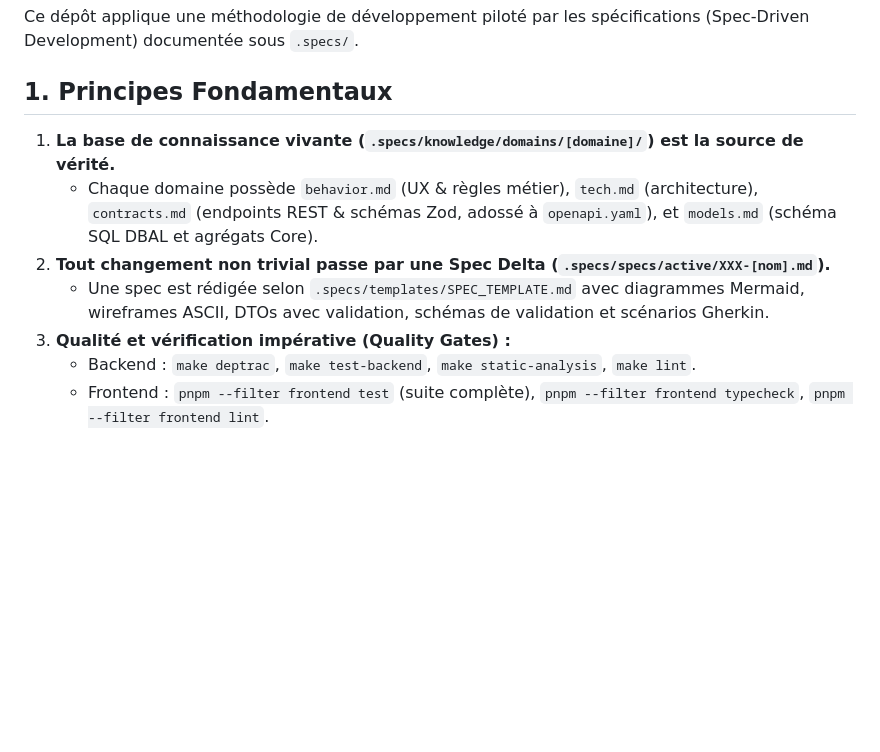
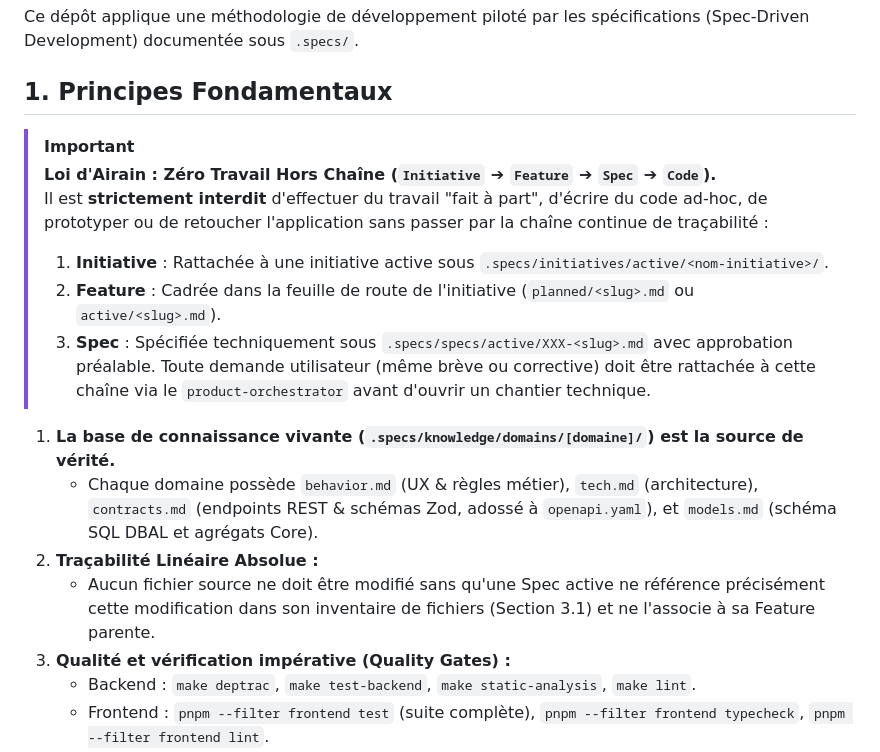
Before and after one commit to ngdo-pro/nanko, a Markdown page: .agents/rules/spec-workflow.md, the part around one of its changes. Drawn GitHub-style; blank space fills up the shorter version.

```diff
--- a/.agents/rules/spec-workflow.md
+++ b/.agents/rules/spec-workflow.md
@@ -3,10 +3,19 @@
 Ce dépôt applique une méthodologie de développement piloté par les spécifications (Spec-Driven Development) documentée sous `.specs/`.
 
 ## 1. Principes Fondamentaux
+
+> [!IMPORTANT]
+> **Loi d'Airain : Zéro Travail Hors Chaîne (`Initiative` ➔ `Feature` ➔ `Spec` ➔ `Code`).**
+> Il est **strictement interdit** d'effectuer du travail "fait à part", d'écrire du code ad-hoc, de prototyper ou de retoucher l'application sans passer par la chaîne continue de traçabilité :
+> 1. **Initiative** : Rattachée à une initiative active sous `.specs/initiatives/active/<nom-initiative>/`.
+> 2. **Feature** : Cadrée dans la feuille de route de l'initiative (`planned/<slug>.md` ou `active/<slug>.md`).
+> 3. **Spec** : Spécifiée techniquement sous `.specs/specs/active/XXX-<slug>.md` avec approbation préalable.
+> Toute demande utilisateur (même brève ou corrective) doit être rattachée à cette chaîne via le `product-orchestrator` avant d'ouvrir un chantier technique.
+
 1. **La base de connaissance vivante (`.specs/knowledge/domains/[domaine]/`) est la source de vérité.**
    * Chaque domaine possède `behavior.md` (UX & règles métier), `tech.md` (architecture), `contracts.md` (endpoints REST & schémas Zod, adossé à `openapi.yaml`), et `models.md` (schéma SQL DBAL et agrégats Core).
-2. **Tout changement non trivial passe par une Spec Delta (`.specs/specs/active/XXX-[nom].md`).**
-   * Une spec est rédigée selon `.specs/templates/SPEC_TEMPLATE.md` avec diagrammes Mermaid, wireframes ASCII, DTOs avec validation, schémas de validation et scénarios Gherkin.
+2. **Traçabilité Linéaire Absolue :**
+   * Aucun fichier source ne doit être modifié sans qu'une Spec active ne référence précisément cette modification dans son inventaire de fichiers (Section 3.1) et ne l'associe à sa Feature parente.
 3. **Qualité et vérification impérative (Quality Gates) :**
    * Backend : `make deptrac`, `make test-backend`, `make static-analysis`, `make lint`.
    * Frontend : `pnpm --filter frontend test` (suite complète), `pnpm --filter frontend typecheck`, `pnpm --filter frontend lint`.
```
Also changed, not shown: other parts of .agents/rules/spec-workflow.md (+28 -0 lines).
